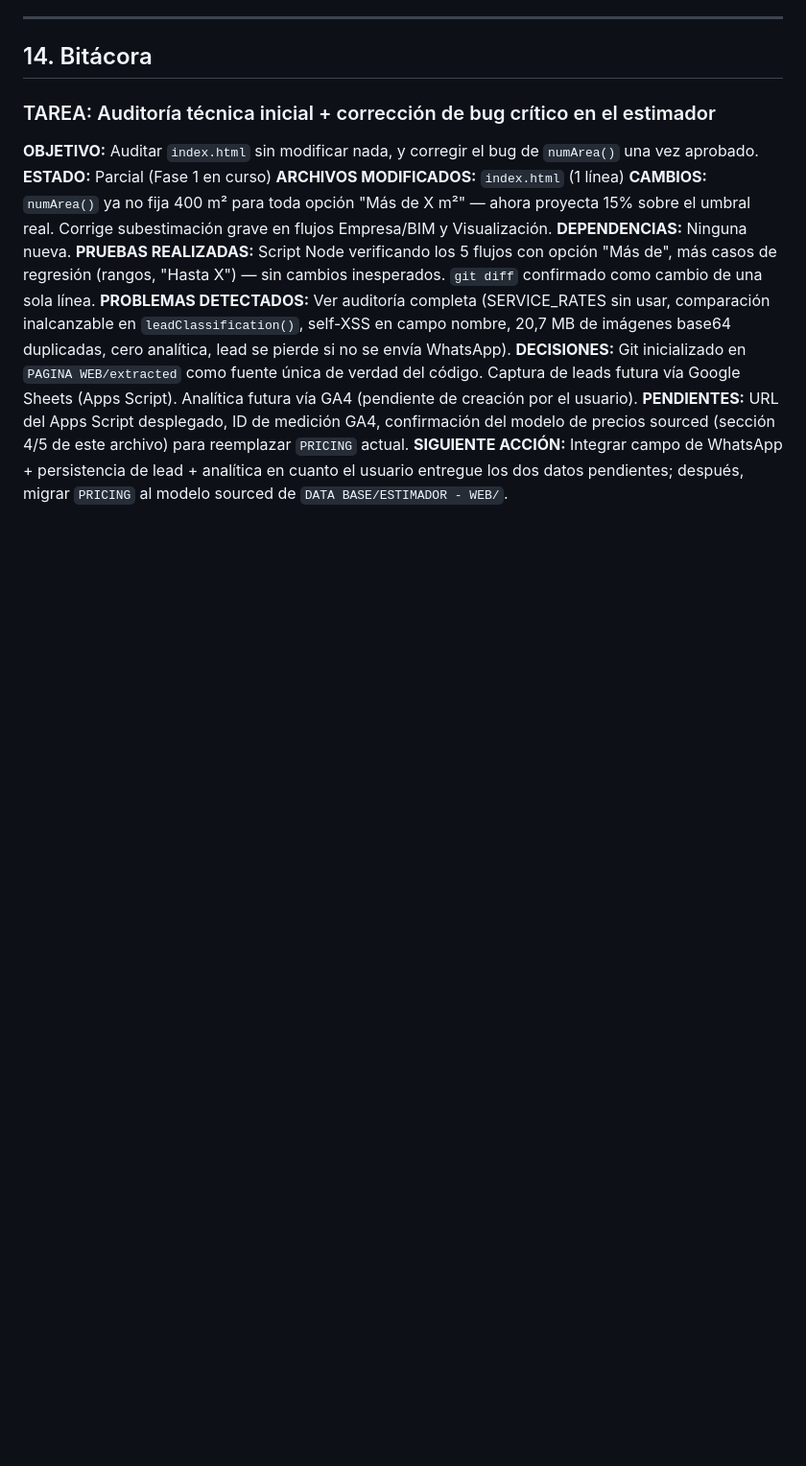
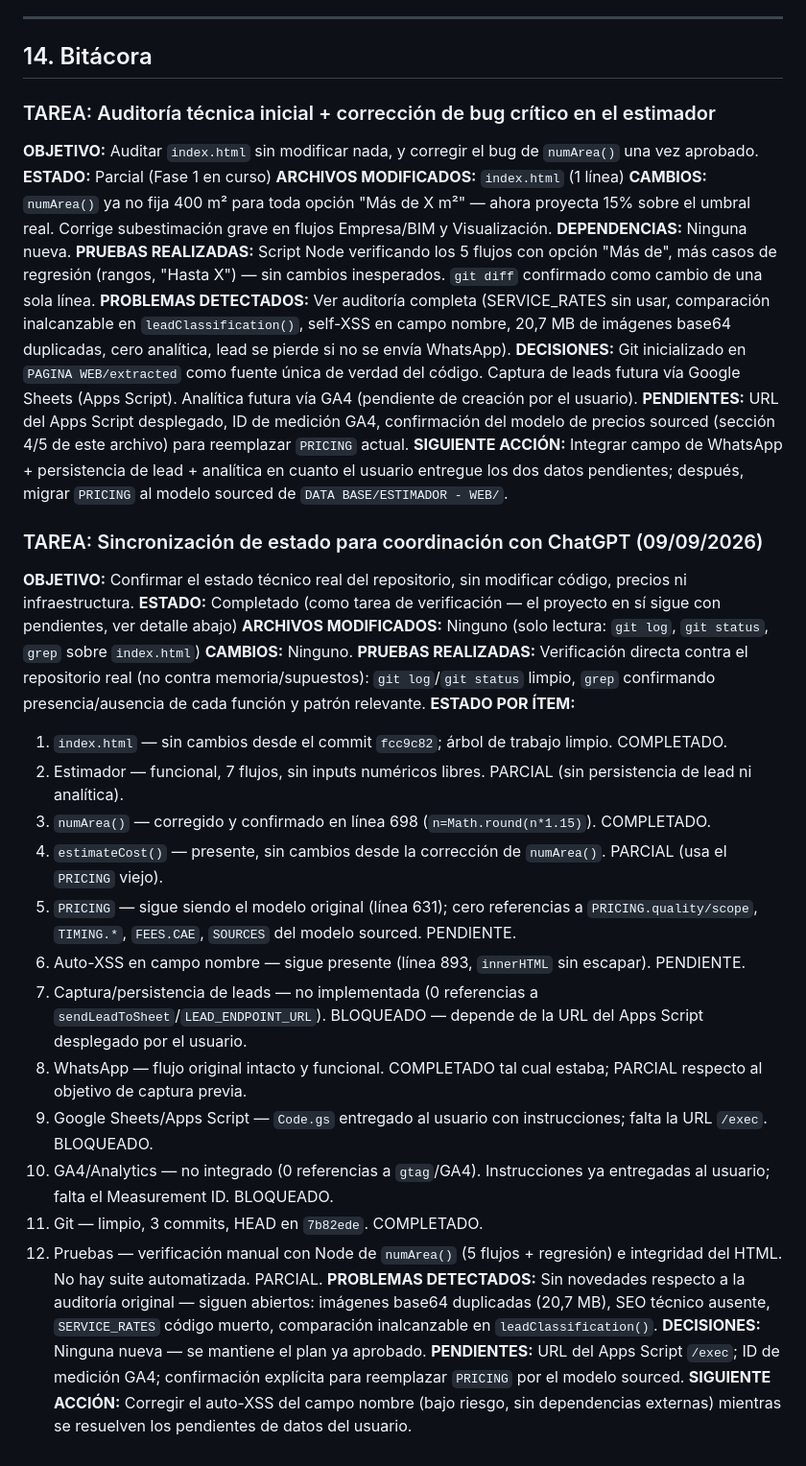
Before and after one commit to zeagino-lab/studio-zea-web, a Markdown page: AGENTS.md, the part around the change. Shown at 96% size. Drawn GitHub-style; blank space fills up the shorter version.

Commit message:
Bitácora: sincronización de estado con ChatGPT (09/09/2026), sin cambios de código
Tarea de solo lectura: confirma contra el repositorio real que numArea()
sigue corregido, que PRICING/estimateCost/auto-XSS siguen sin tocar,
y que captura de leads y GA4 siguen bloqueados a la espera de datos
del usuario (URL de Apps Script, Measurement ID de GA4).

Co-Authored-By: Claude Sonnet 5 <noreply@anthropic.com>
Claude-Session: https://claude.ai/code/session_013jarH3dfen7iMz1Lc42PUn

```diff
--- a/AGENTS.md
+++ b/AGENTS.md
@@ -117,3 +117,27 @@ Requieren aprobación explícita del usuario antes de implementar: cambios de pr
 **DECISIONES:** Git inicializado en `PAGINA WEB/extracted` como fuente única de verdad del código. Captura de leads futura vía Google Sheets (Apps Script). Analítica futura vía GA4 (pendiente de creación por el usuario).
 **PENDIENTES:** URL del Apps Script desplegado, ID de medición GA4, confirmación del modelo de precios sourced (sección 4/5 de este archivo) para reemplazar `PRICING` actual.
 **SIGUIENTE ACCIÓN:** Integrar campo de WhatsApp + persistencia de lead + analítica en cuanto el usuario entregue los dos datos pendientes; después, migrar `PRICING` al modelo sourced de `DATA BASE/ESTIMADOR - WEB/`.
+
+### TAREA: Sincronización de estado para coordinación con ChatGPT (09/09/2026)
+**OBJETIVO:** Confirmar el estado técnico real del repositorio, sin modificar código, precios ni infraestructura.
+**ESTADO:** Completado (como tarea de verificación — el proyecto en sí sigue con pendientes, ver detalle abajo)
+**ARCHIVOS MODIFICADOS:** Ninguno (solo lectura: `git log`, `git status`, `grep` sobre `index.html`)
+**CAMBIOS:** Ninguno.
+**PRUEBAS REALIZADAS:** Verificación directa contra el repositorio real (no contra memoria/supuestos): `git log`/`git status` limpio, `grep` confirmando presencia/ausencia de cada función y patrón relevante.
+**ESTADO POR ÍTEM:**
+1. `index.html` — sin cambios desde el commit `fcc9c82`; árbol de trabajo limpio. COMPLETADO.
+2. Estimador — funcional, 7 flujos, sin inputs numéricos libres. PARCIAL (sin persistencia de lead ni analítica).
+3. `numArea()` — corregido y confirmado en línea 698 (`n=Math.round(n*1.15)`). COMPLETADO.
+4. `estimateCost()` — presente, sin cambios desde la corrección de `numArea()`. PARCIAL (usa el `PRICING` viejo).
+5. `PRICING` — sigue siendo el modelo original (línea 631); cero referencias a `PRICING.quality/scope`, `TIMING.*`, `FEES.CAE`, `SOURCES` del modelo sourced. PENDIENTE.
+6. Auto-XSS en campo nombre — sigue presente (línea 893, `innerHTML` sin escapar). PENDIENTE.
+7. Captura/persistencia de leads — no implementada (0 referencias a `sendLeadToSheet`/`LEAD_ENDPOINT_URL`). BLOQUEADO — depende de la URL del Apps Script desplegado por el usuario.
+8. WhatsApp — flujo original intacto y funcional. COMPLETADO tal cual estaba; PARCIAL respecto al objetivo de captura previa.
+9. Google Sheets/Apps Script — `Code.gs` entregado al usuario con instrucciones; falta la URL `/exec`. BLOQUEADO.
+10. GA4/Analytics — no integrado (0 referencias a `gtag`/GA4). Instrucciones ya entregadas al usuario; falta el Measurement ID. BLOQUEADO.
+11. Git — limpio, 3 commits, HEAD en `7b82ede`. COMPLETADO.
+12. Pruebas — verificación manual con Node de `numArea()` (5 flujos + regresión) e integridad del HTML. No hay suite automatizada. PARCIAL.
+**PROBLEMAS DETECTADOS:** Sin novedades respecto a la auditoría original — siguen abiertos: imágenes base64 duplicadas (20,7 MB), SEO técnico ausente, `SERVICE_RATES` código muerto, comparación inalcanzable en `leadClassification()`.
+**DECISIONES:** Ninguna nueva — se mantiene el plan ya aprobado.
+**PENDIENTES:** URL del Apps Script `/exec`; ID de medición GA4; confirmación explícita para reemplazar `PRICING` por el modelo sourced.
+**SIGUIENTE ACCIÓN:** Corregir el auto-XSS del campo nombre (bajo riesgo, sin dependencias externas) mientras se resuelven los pendientes de datos del usuario.
```
